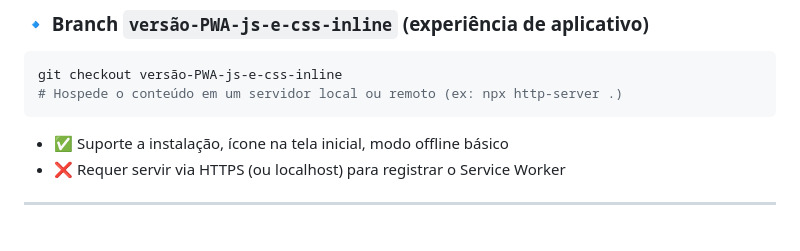
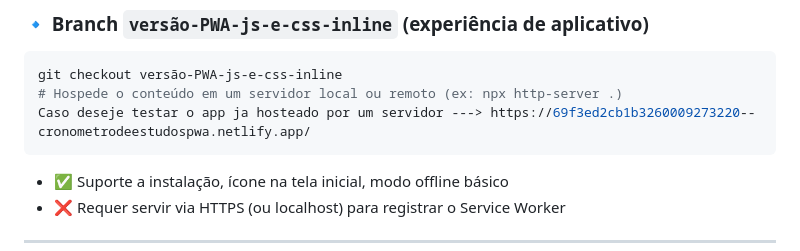
Before and after one commit to bernardosgtmatos/StudyFlow, a Markdown page: README.md, the part around the change. Drawn GitHub-style; blank space fills up the shorter version.

````diff
--- a/README.md
+++ b/README.md
@@ -84,6 +84,7 @@ git checkout versão-1.0.1-html-com-js-e-css-imbutido
 ```bash
 git checkout versão-PWA-js-e-css-inline
 # Hospede o conteúdo em um servidor local ou remoto (ex: npx http-server .)
+Caso deseje testar o app ja hosteado por um servidor ---> https://69f3ed2cb1b3260009273220--cronometrodeestudospwa.netlify.app/
 ```
 - ✅ Suporte a instalação, ícone na tela inicial, modo offline básico
 - ❌ Requer servir via HTTPS (ou localhost) para registrar o Service Worker
````
